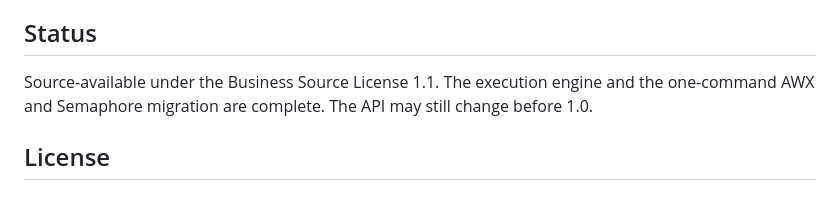
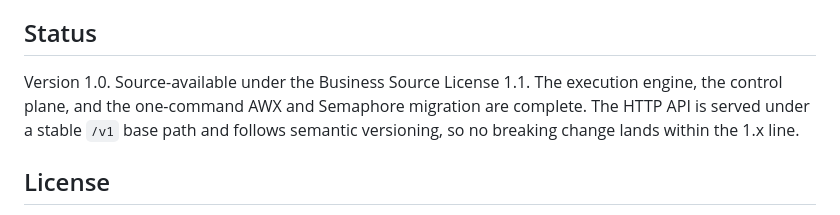
Before and after one commit to kordloom/switchtender, a Markdown page: README.md, the part around the change. Drawn GitHub-style.

Commit message:
Declare version 1.0 with a stable /v1 API (#109)

```diff
--- a/README.md
+++ b/README.md
@@ -162,8 +162,10 @@ the API, the UI, and everything you operate speak plain Ansible. No glossary req
 
 ## Status
 
-Source-available under the Business Source License 1.1. The execution engine and the one-command AWX
-and Semaphore migration are complete. The API may still change before 1.0.
+Version 1.0. Source-available under the Business Source License 1.1. The execution engine, the
+control plane, and the one-command AWX and Semaphore migration are complete. The HTTP API is served
+under a stable `/v1` base path and follows semantic versioning, so no breaking change lands within
+the 1.x line.
 
 ## License
 
```
